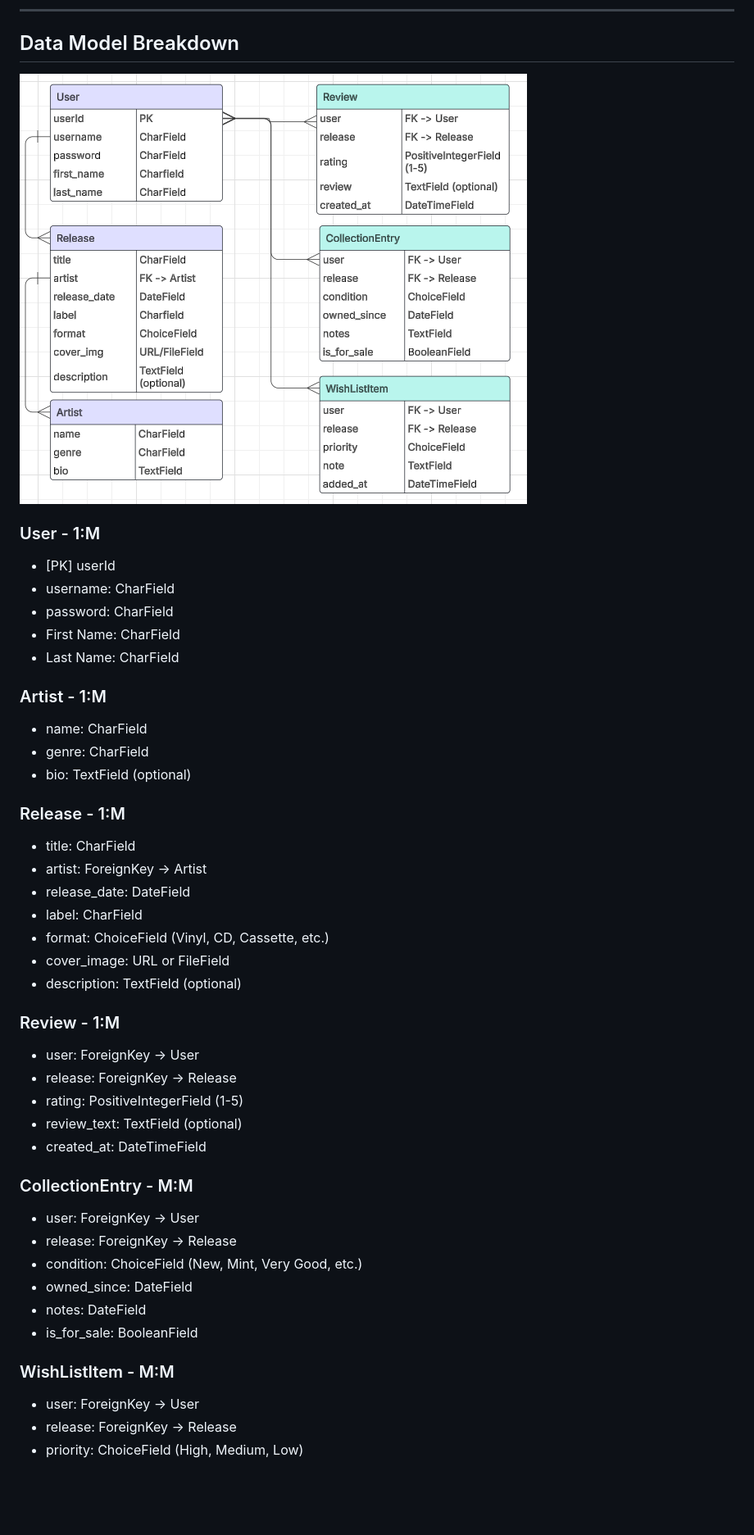
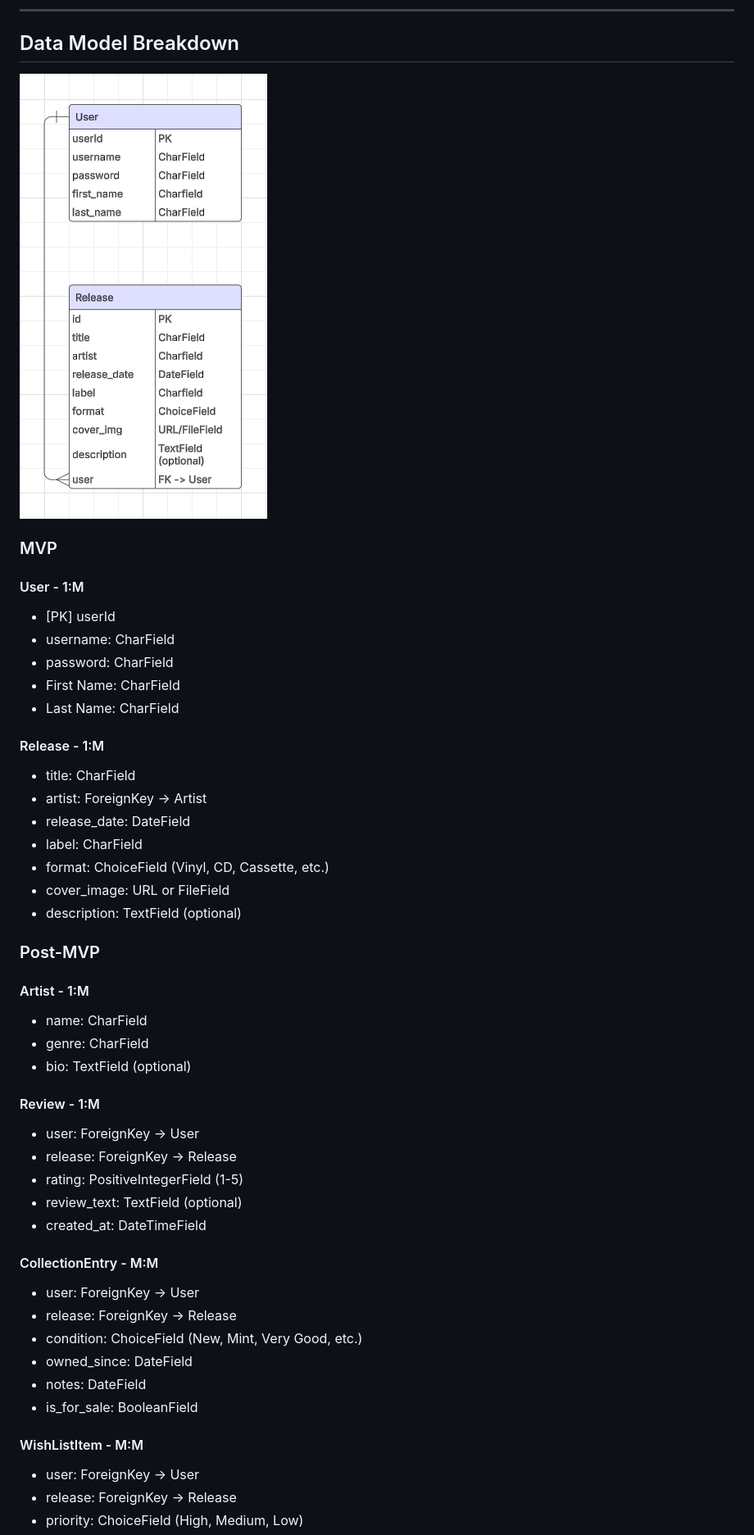
Before and after one commit to Grey-Altr/NeedleDrop, a Markdown page: README.md, the part around the change printed below. Shown: that part at 82% size. Rendered like a GitHub page; pictures changed too: ERD.png; blank space fills up the shorter version.

```diff
--- a/README.md
+++ b/README.md
@@ -65,7 +80,9 @@ NeedleDrop was created as a music collection manager that focuses on personal li
 
 ![ERD](ERD.png)
 
-### User - 1:M
+### MVP
+
+#### User - 1:M
 
 - [PK] userId
 - username: CharField
@@ -73,13 +90,7 @@ NeedleDrop was created as a music collection manager that focuses on personal li
 - First Name: CharField
 - Last Name: CharField
 
-### Artist - 1:M
-
-- name: CharField
-- genre: CharField
-- bio: TextField (optional)
-
-### Release - 1:M
+#### Release - 1:M
 
 - title: CharField
 - artist: ForeignKey -> Artist
@@ -89,7 +100,15 @@ NeedleDrop was created as a music collection manager that focuses on personal li
 - cover_image: URL or FileField
 - description: TextField (optional)
 
-### Review - 1:M
+### Post-MVP
+
+#### Artist - 1:M
+
+- name: CharField
+- genre: CharField
+- bio: TextField (optional)
+
+#### Review - 1:M
 
 - user: ForeignKey -> User
 - release: ForeignKey -> Release
@@ -97,7 +116,7 @@ NeedleDrop was created as a music collection manager that focuses on personal li
 - review_text: TextField (optional)
 - created_at: DateTimeField
 
-### CollectionEntry - M:M
+#### CollectionEntry - M:M
 
 - user: ForeignKey -> User
 - release: ForeignKey -> Release
@@ -106,7 +125,7 @@ NeedleDrop was created as a music collection manager that focuses on personal li
 - notes: DateField
 - is_for_sale: BooleanField
 
-### WishListItem - M:M
+#### WishListItem - M:M
 
 - user: ForeignKey -> User
 - release: ForeignKey -> Release
```
Also changed, not shown: other parts of README.md (+145 -96 lines), 1 other file.
